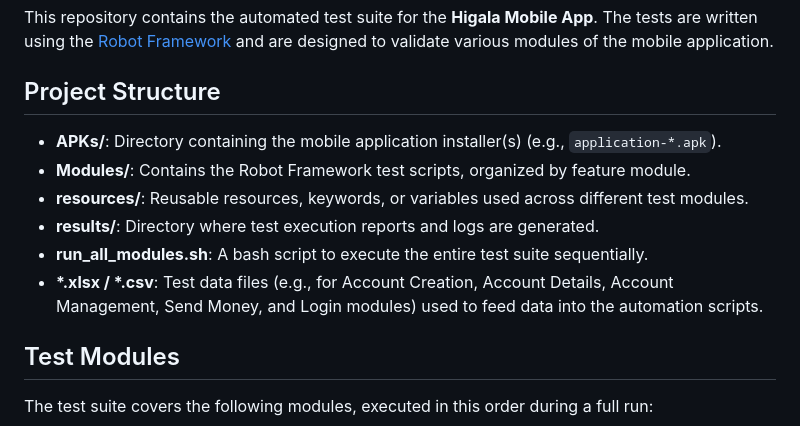
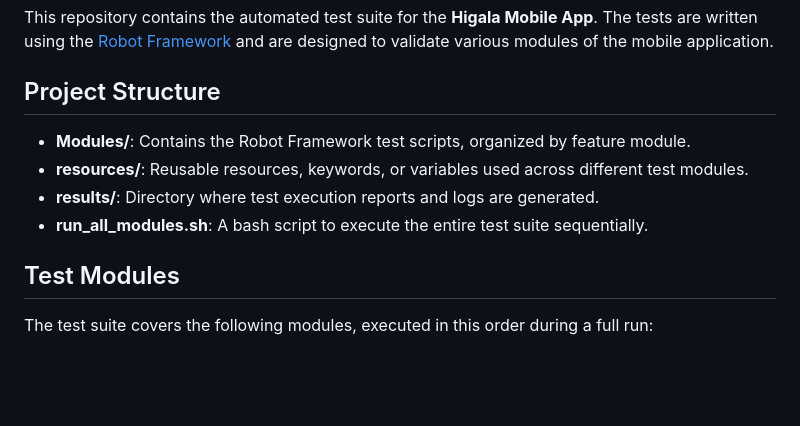
Before and after one commit to QA-Jo/higala-mobile-app-test-automation, a Markdown page: README.md, the part around the change. Rendered like a GitHub page; blank space fills up the shorter version.

```diff
--- a/README.md
+++ b/README.md
@@ -4,12 +4,10 @@ This repository contains the automated test suite for the **Higala Mobile App**.
 
 ## Project Structure
 
-- **APKs/**: Directory containing the mobile application installer(s) (e.g., `application-*.apk`).
 - **Modules/**: Contains the Robot Framework test scripts, organized by feature module.
 - **resources/**: Reusable resources, keywords, or variables used across different test modules.
 - **results/**: Directory where test execution reports and logs are generated.
 - **run_all_modules.sh**: A bash script to execute the entire test suite sequentially.
-- **\*.xlsx / \*.csv**: Test data files (e.g., for Account Creation, Account Details, Account Management, Send Money, and Login modules) used to feed data into the automation scripts.
 
 ## Test Modules
 
```
